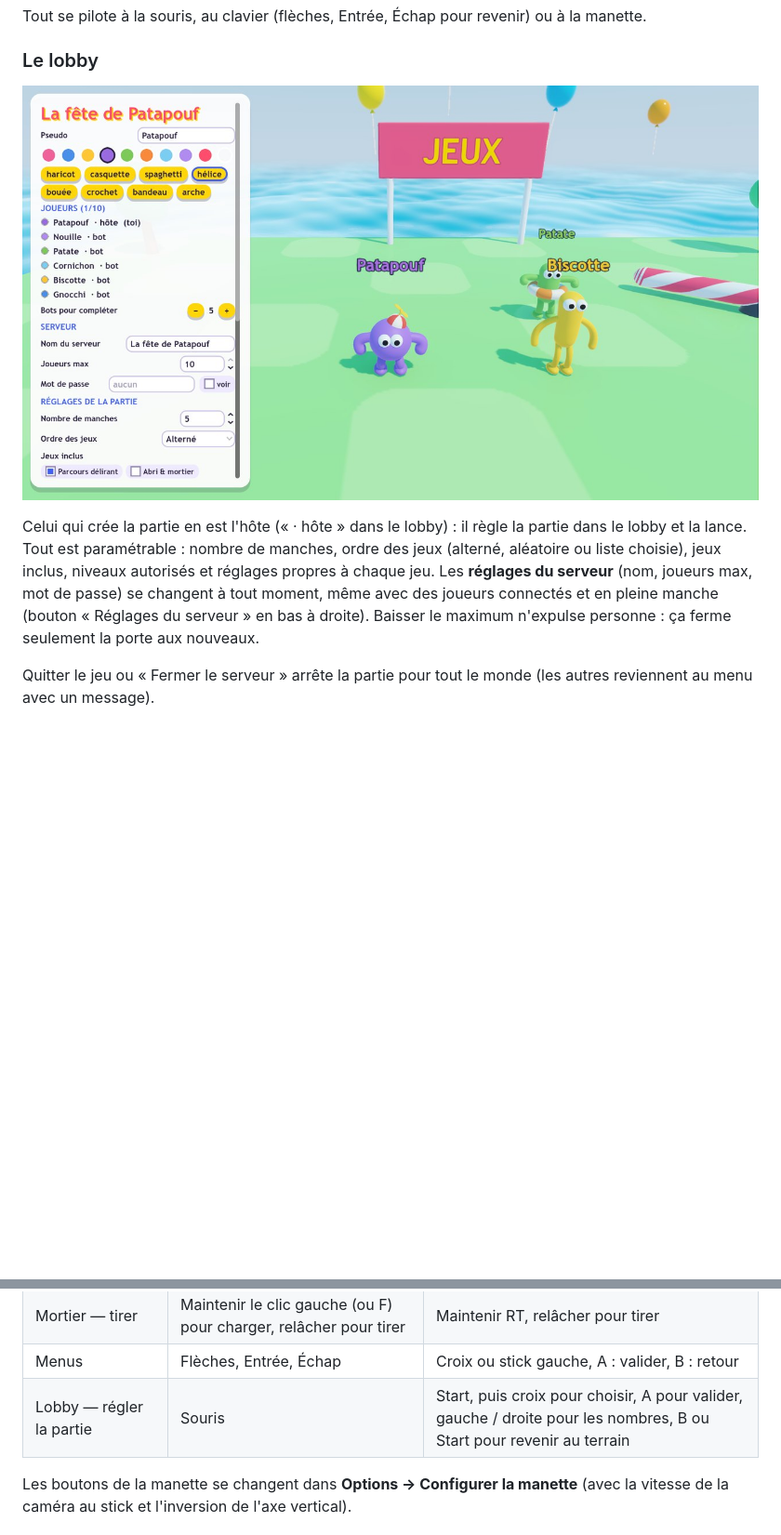
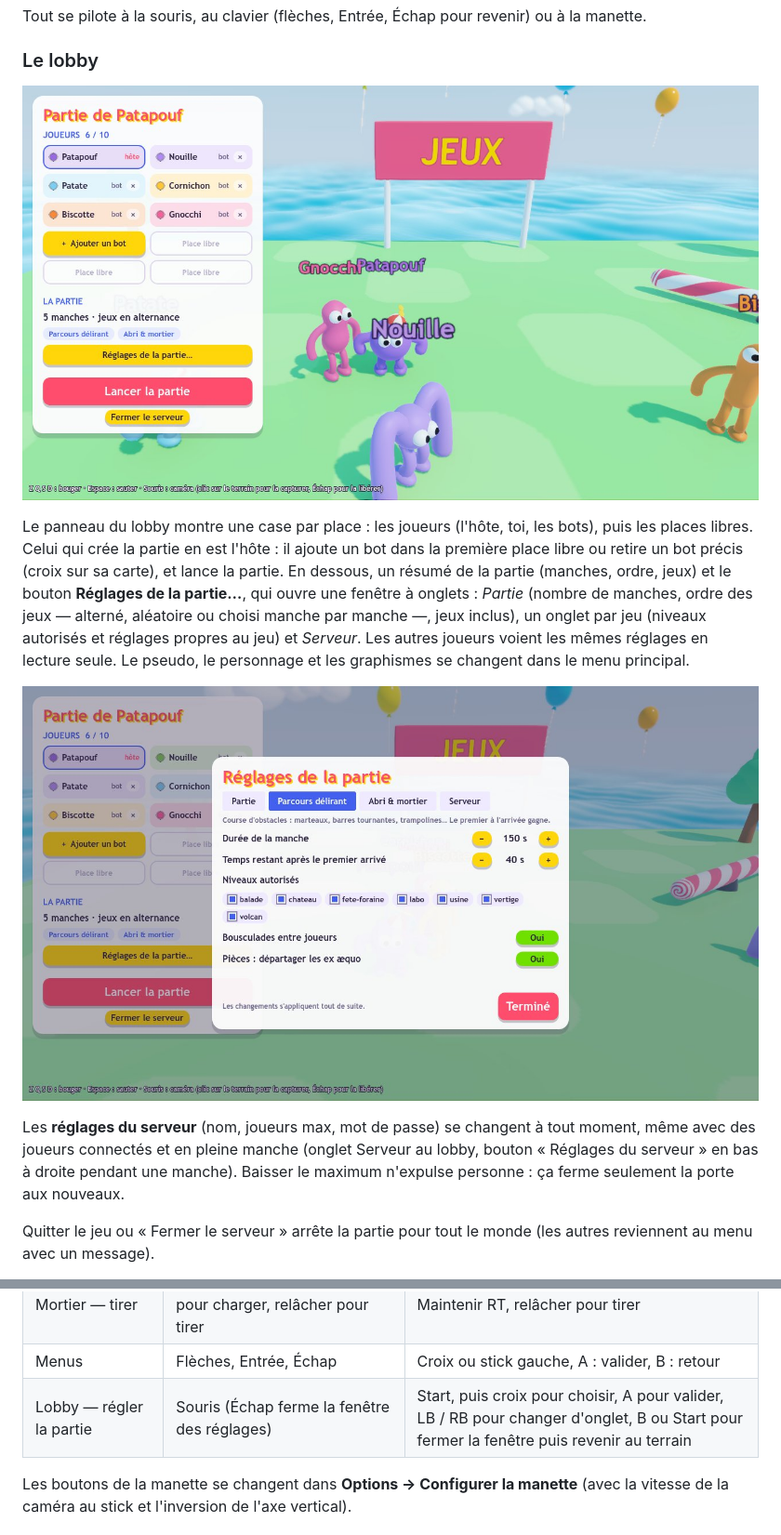
Before and after one commit to ThomasClouard/dotabata, a Markdown page: README.md, 2 parts joined by grey strips. Shown at 93% size. GitHub-like rendering; pictures changed too: docs/captures/lobby-reglages.jpg (added), docs/captures/lobby.jpg; blank space fills up the shorter version.

```diff
--- a/README.md
+++ b/README.md
@@ -53,5 +53,9 @@ Tout se pilote à la souris, au clavier (flèches, Entrée, Échap pour revenir)
 
-Celui qui crée la partie en est l'hôte (« · hôte » dans le lobby) : il règle la partie dans le lobby et la lance. Tout est paramétrable : nombre de manches, ordre des jeux (alterné, aléatoire ou liste choisie), jeux inclus, niveaux autorisés et réglages propres à chaque jeu. Les **réglages du serveur** (nom, joueurs max, mot de passe) se changent à tout moment, même avec des joueurs connectés et en pleine manche (bouton « Réglages du serveur » en bas à droite). Baisser le maximum n'expulse personne : ça ferme seulement la porte aux nouveaux.
+Le panneau du lobby montre une case par place : les joueurs (l'hôte, toi, les bots), puis les places libres. Celui qui crée la partie en est l'hôte : il ajoute un bot dans la première place libre ou retire un bot précis (croix sur sa carte), et lance la partie. En dessous, un résumé de la partie (manches, ordre, jeux) et le bouton **Réglages de la partie…**, qui ouvre une fenêtre à onglets : *Partie* (nombre de manches, ordre des jeux — alterné, aléatoire ou choisi manche par manche —, jeux inclus), un onglet par jeu (niveaux autorisés et réglages propres au jeu) et *Serveur*. Les autres joueurs voient les mêmes réglages en lecture seule. Le pseudo, le personnage et les graphismes se changent dans le menu principal.
+
+![Réglages de la partie : onglets Partie, Parcours délirant, Abri & mortier et Serveur](docs/captures/lobby-reglages.jpg)
+
+Les **réglages du serveur** (nom, joueurs max, mot de passe) se changent à tout moment, même avec des joueurs connectés et en pleine manche (onglet Serveur au lobby, bouton « Réglages du serveur » en bas à droite pendant une manche). Baisser le maximum n'expulse personne : ça ferme seulement la porte aux nouveaux.
 
 Quitter le jeu ou « Fermer le serveur » arrête la partie pour tout le monde (les autres reviennent au menu avec un message).
 
@@ -70,7 +74,7 @@ Les valeurs de départ des réglages sont dans [godot/config/defaults.json](godo
 | Mortier — construire | Clic gauche ou F : poser · clic droit ou R : retirer · 1 2 3 : matériau | RT : poser · LT : retirer · Y : matériau suivant |
 | Mortier — tirer | Maintenir le clic gauche (ou F) pour charger, relâcher pour tirer | Maintenir RT, relâcher pour tirer |
 | Menus | Flèches, Entrée, Échap | Croix ou stick gauche, A : valider, B : retour |
-| Lobby — régler la partie | Souris | Start, puis croix pour choisir, A pour valider, gauche / droite pour les nombres, B ou Start pour revenir au terrain |
+| Lobby — régler la partie | Souris (Échap ferme la fenêtre des réglages) | Start, puis croix pour choisir, A pour valider, LB / RB pour changer d'onglet, B ou Start pour fermer la fenêtre puis revenir au terrain |
 
 Les boutons de la manette se changent dans **Options → Configurer la manette** (avec la vitesse de la caméra au stick et l'inversion de l'axe vertical).
 
```
Also changed, not shown: other parts of README.md (+1 -1 lines), godot/README.md (+2 -1 lines), 5 other files.
